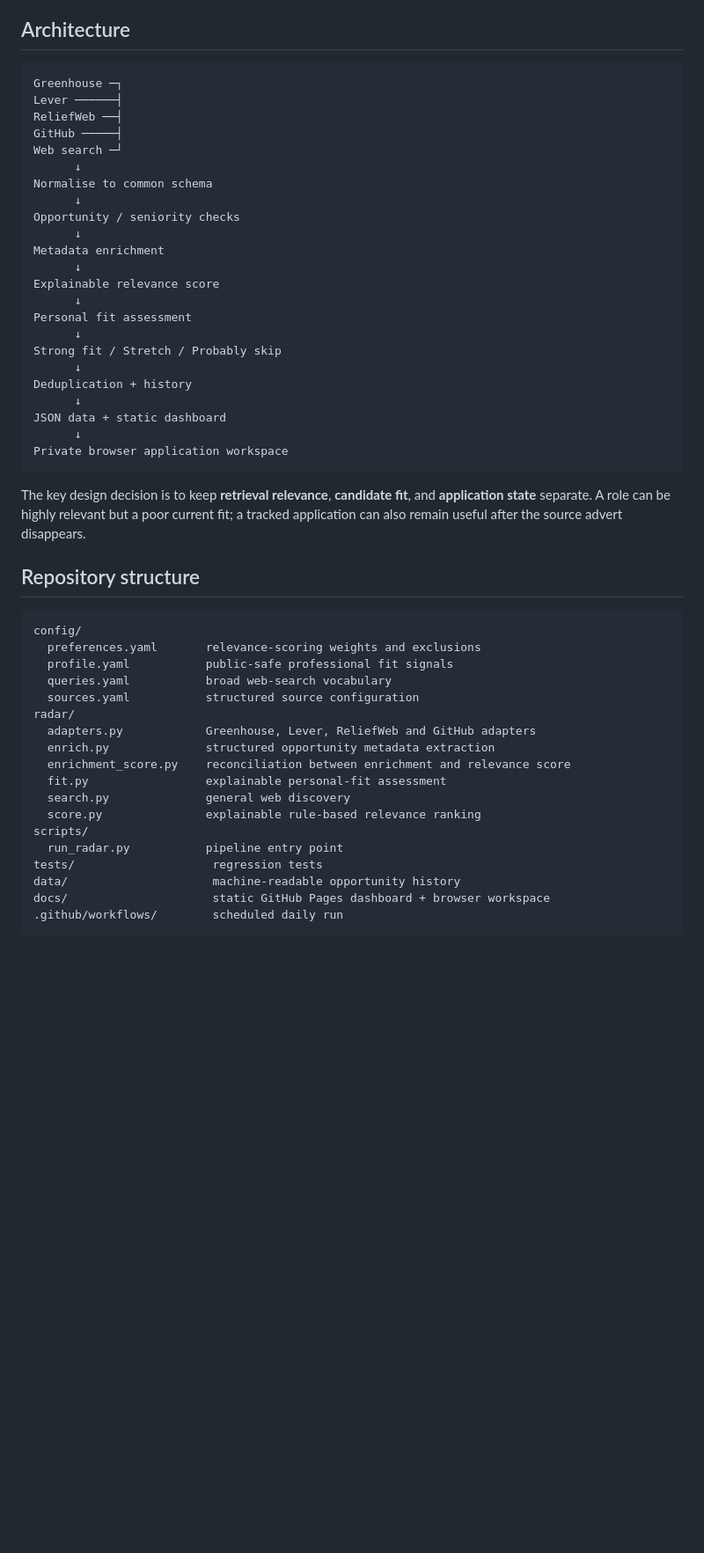
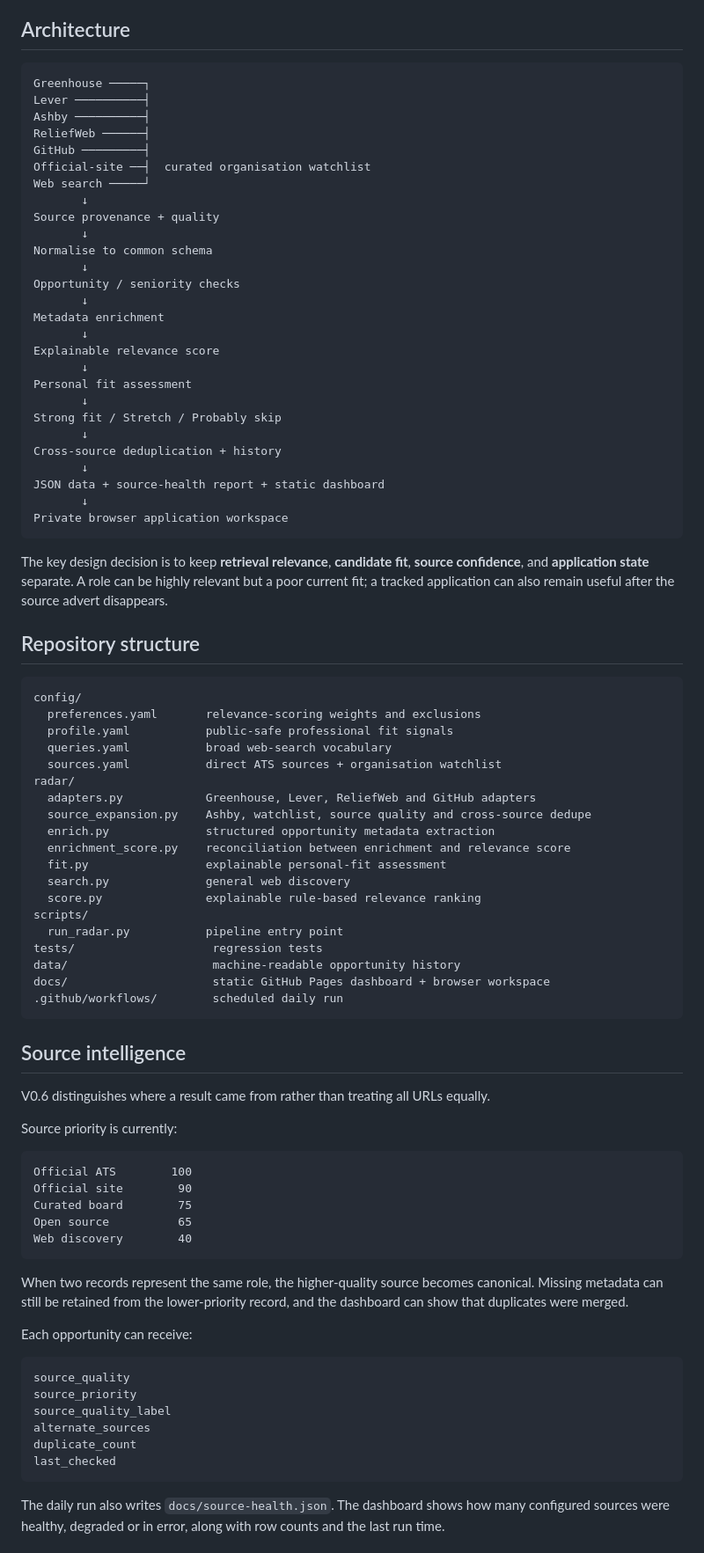
Before and after one commit to srakaj/opportunity-radar, a Markdown page: README.md, the part around one of its changes. Shown at 88% size. Rendered like a GitHub page; blank space fills up the shorter version.

Commit message:
Document V0.6 source intelligence

````diff
--- a/README.md
+++ b/README.md
@@ -28,32 +34,36 @@ The project is designed to solve a specific retrieval problem: conventional job-
 ## Architecture
 
 ```text
-Greenhouse ─┐
-Lever ──────┤
-ReliefWeb ──┤
-GitHub ─────┤
-Web search ─┘
-      ↓
+Greenhouse ─────┐
+Lever ──────────┤
+Ashby ──────────┤
+ReliefWeb ──────┤
+GitHub ─────────┤
+Official-site ──┤  curated organisation watchlist
+Web search ─────┘
+       ↓
+Source provenance + quality
+       ↓
 Normalise to common schema
-      ↓
+       ↓
 Opportunity / seniority checks
-      ↓
+       ↓
 Metadata enrichment
-      ↓
+       ↓
 Explainable relevance score
-      ↓
+       ↓
 Personal fit assessment
-      ↓
+       ↓
 Strong fit / Stretch / Probably skip
-      ↓
-Deduplication + history
-      ↓
-JSON data + static dashboard
-      ↓
+       ↓
+Cross-source deduplication + history
+       ↓
+JSON data + source-health report + static dashboard
+       ↓
 Private browser application workspace
 ```
 
-The key design decision is to keep **retrieval relevance**, **candidate fit**, and **application state** separate. A role can be highly relevant but a poor current fit; a tracked application can also remain useful after the source advert disappears.
+The key design decision is to keep **retrieval relevance**, **candidate fit**, **source confidence**, and **application state** separate. A role can be highly relevant but a poor current fit; a tracked application can also remain useful after the source advert disappears.
 
 ## Repository structure
 
@@ -62,9 +72,10 @@ config/
   preferences.yaml       relevance-scoring weights and exclusions
   profile.yaml           public-safe professional fit signals
   queries.yaml           broad web-search vocabulary
-  sources.yaml           structured source configuration
+  sources.yaml           direct ATS sources + organisation watchlist
 radar/
   adapters.py            Greenhouse, Lever, ReliefWeb and GitHub adapters
+  source_expansion.py    Ashby, watchlist, source quality and cross-source dedupe
   enrich.py              structured opportunity metadata extraction
   enrichment_score.py    reconciliation between enrichment and relevance score
   fit.py                 explainable personal-fit assessment
@@ -77,3 +88,33 @@ data/                     machine-readable opportunity history
 docs/                     static GitHub Pages dashboard + browser workspace
 .github/workflows/        scheduled daily run
 ```
+
+## Source intelligence
+
+V0.6 distinguishes where a result came from rather than treating all URLs equally.
+
+Source priority is currently:
+
+```text
+Official ATS        100
+Official site        90
+Curated board        75
+Open source          65
+Web discovery        40
+```
+
+When two records represent the same role, the higher-quality source becomes canonical. Missing metadata can still be retained from the lower-priority record, and the dashboard can show that duplicates were merged.
+
+Each opportunity can receive:
+
+```text
+source_quality
+source_priority
+source_quality_label
+alternate_sources
+duplicate_count
+last_checked
+```
+
+The daily run also writes `docs/source-health.json`. The dashboard shows how many configured sources were healthy, degraded or in error, along with row counts and the last run time.
+
````
Also changed, not shown: other parts of README.md (+54 -19 lines).
